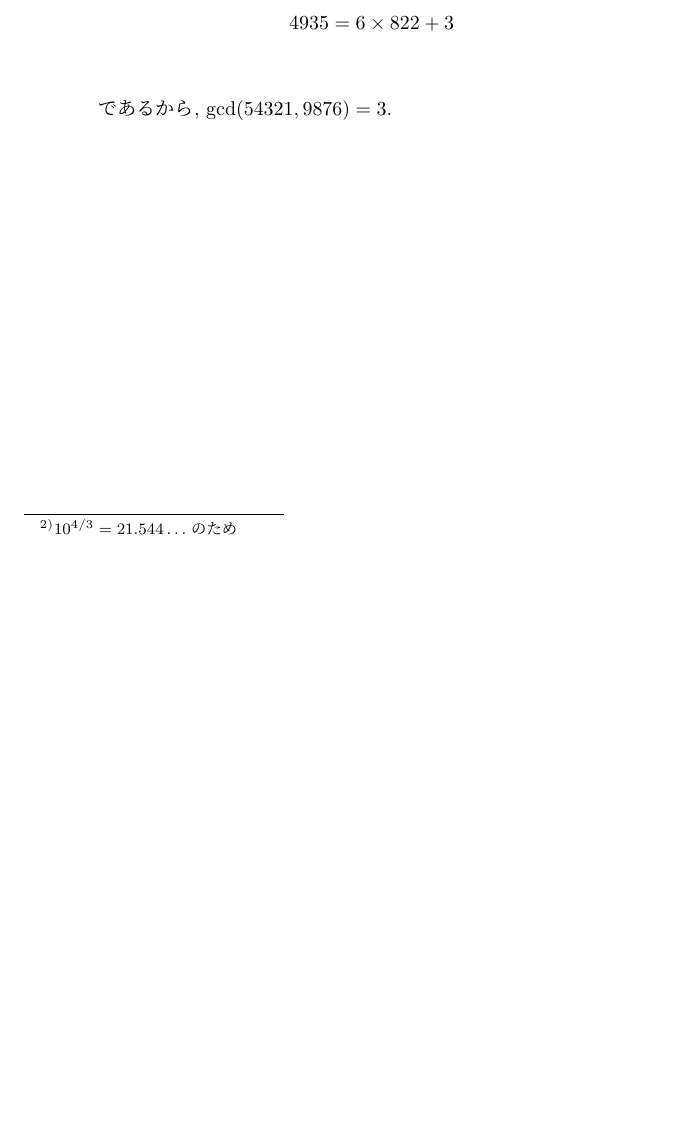
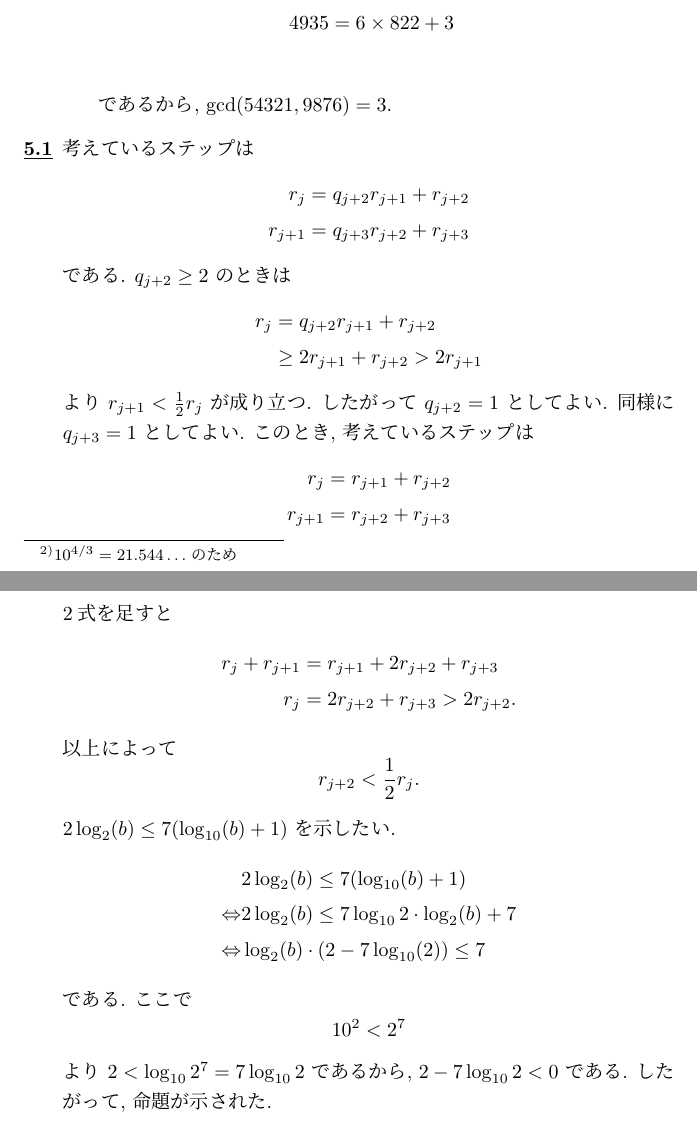
Before and after one commit to yassu/friendly-number-theory, a LaTeX document (mathnote/ex.tex): part of page 14 of 14 before the commit and two parts of pages 14 and 15 of 15 after it, the two joined at a grey line, cut so that both start at the same text, the shorter picture padded with empty space. Compiled offline with pLaTeX and dvipdfmx; a LaTeX package or settings file that is missing is left out.

Commit message:
solve ex5.2

```diff
--- a/mathnote/ex.tex
+++ b/mathnote/ex.tex
@@ -790,6 +790,51 @@ $y=22$ のとき: $z = 1^3 = 22^3 = 10649 = 23 \times 463$ であるから (c)
     \end{align*}
     であるから, $\gcd(54321, 9876) = 3$.
 \end{enumerate} % }}}
+\item % {{{
+考えているステップは
+\begin{align*}
+  r_j     &= q_{j+2}r_{j+1} + r_{j+2} \\
+  r_{j+1} &= q_{j+3}r_{j+2} + r_{j+3}
+\end{align*}
+である.
+$q_{j+2} \ge 2$ のときは
+\begin{align*}
+  r_j
+    &= q_{j+2}r_{j+1} + r_{j+2} \\
+    &\ge 2r_{j+1} + r_{j+2} > 2r_{j+1}
+\end{align*}
+より $r_{j+1} < \frac{1}{2} r_j$ が成り立つ.
+したがって $q_{j+2} = 1$ としてよい.
+同様に$q_{j+3} = 1$ としてよい.
+このとき, 考えているステップは
+\begin{align*}
+  r_j &= r_{j+1} + r_{j+2} \\
+  r_{j+1} &= r_{j+2} + r_{j+3}
+\end{align*}
+2式を足すと
+\begin{align*}
+  r_{j} + r_{j+1} &= r_{j+1} + 2r_{j+2} + r_{j+3} \\
+  r_j &= 2r_{j+2} + r_{j+3} > 2r_{j+2}.
+\end{align*}
+以上によって
+\[
+  r_{j+2} < \frac{1}{2} r_j.
+\]
+
+$2 \log_2(b) \le 7(\log_{10}(b) + 1)$ を示したい.
+\begin{align*}
+  & 2\log_{2}(b) \le 7(\log_{10}(b) + 1) \\
+  \same & 2\log_2(b) \le 7\log_{10}2 \cdot \log_2(b) + 7 \\
+  \same & \log_2(b) \cdot (2 - 7\log_{10}(2)) \le 7
+\end{align*}
+である.
+ここで
+\[
+  10^2 < 2^7
+\]
+より $2 < \log_{10}2^7 = 7\log_{10} 2$ であるから, $2 - 7\log_{10} 2 < 0$ である.
+したがって, 命題が示された.
+% }}}
 \end{enumerate} % }}}
 % }}}
 
```
Also changed, not shown: mathnote/ex.pdf.
